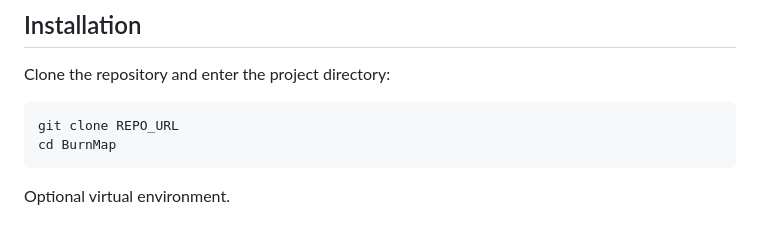
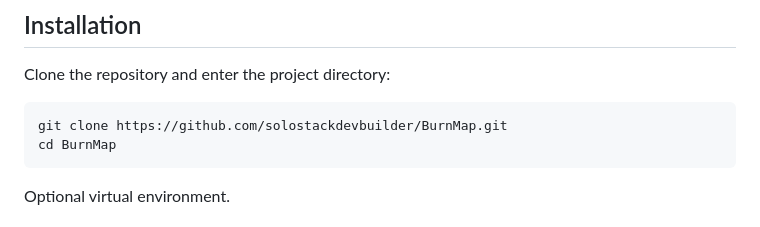
Before and after one commit to solostackdevbuilder/BurnMap, a Markdown page: README.md, the part around the change. GitHub-like rendering.

Commit message:
docs: use the real clone URL in the install instructions

````diff
--- a/README.md
+++ b/README.md
@@ -64,7 +64,7 @@ Node.js is **not** required to run BurnMap. It is only needed if you want to reb
 Clone the repository and enter the project directory:
 
 ```bash
-git clone REPO_URL
+git clone https://github.com/solostackdevbuilder/BurnMap.git
 cd BurnMap
 ```
 
````
